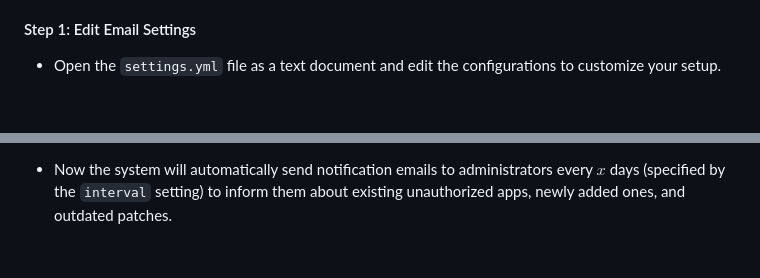
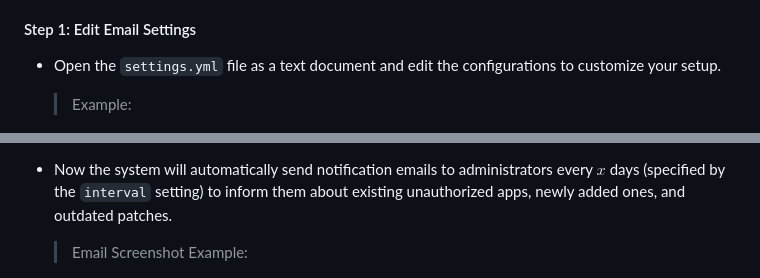
Before and after one commit to ECE4500-SU23-ProjectGroup05/Software-Management-System, a Markdown page: README.md, 2 parts joined by grey strips. GitHub-like rendering; blank space fills up the shorter version.

Commit message:
doc (#28): complete the documentation

```diff
--- a/README.md
+++ b/README.md
@@ -52,6 +52,8 @@ The central server will automatically collect software information from the conn
 
 - Open the `settings.yml` file as a text document and edit the configurations to customize your setup.
 
+  > Example:
+
   <img src="PIC/image-20230727181041052.png" alt="image-20230727181041052" style="zoom:50%;" />
 
 - **Replace** the `sender` and `pwd` fields with your email address and email credentials for sending notifications.
@@ -63,6 +65,8 @@ The central server will automatically collect software information from the conn
   > E.g., if you want to receive notifications every week, set `interval=7`.
 
 - Now the system will automatically send notification emails to administrators every $x$ days (specified by the `interval` setting) to inform them about existing unauthorized apps, newly added ones, and outdated patches.
+
+  > Email Screenshot Example:
 
   <img src="PIC/image-20230727181111906.png" alt="image-20230727181111906" style="zoom:50%;" />
 
```
